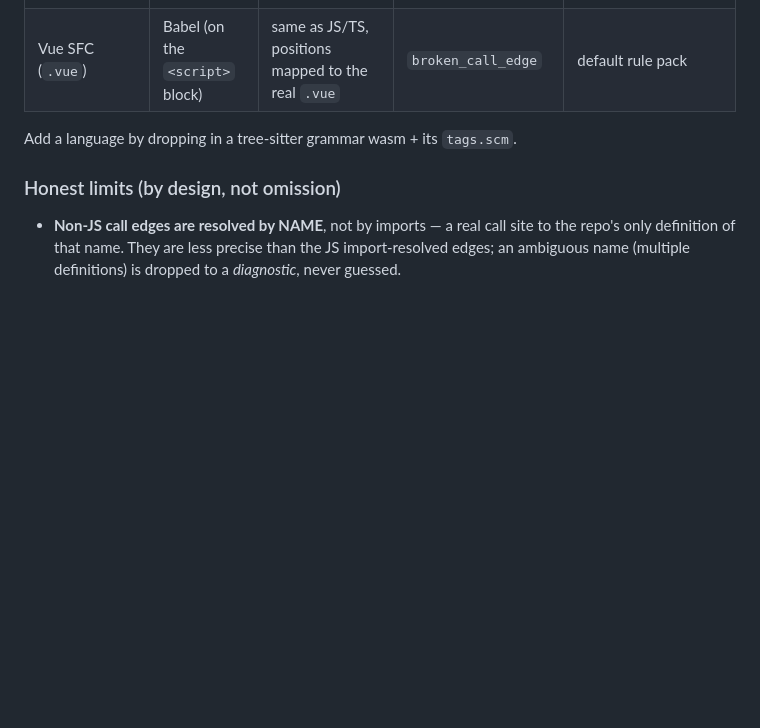
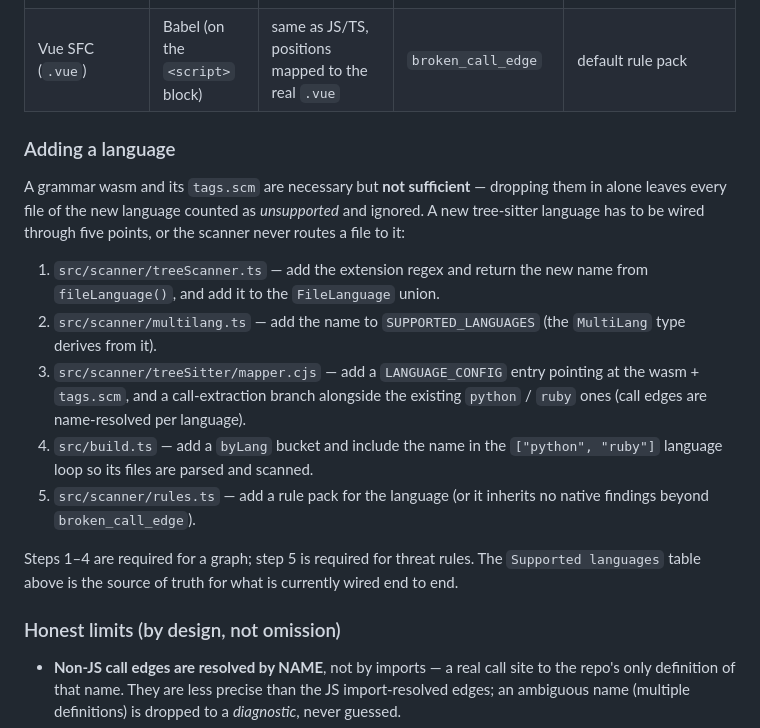
Before and after one commit to holeyfield33-art/Code-Atlas, a Markdown page: README.md, the part around the change. Drawn GitHub-style; blank space fills up the shorter version.

Commit message:
Address Codex on #23: document full language-wiring, not just grammar drop-in
The "add a language by dropping in a grammar wasm + tags.scm" line overstated
how little is needed. Replaced it with the five actual wiring points
(treeScanner.fileLanguage + FileLanguage union, multilang SUPPORTED_LANGUAGES,
mapper.cjs LANGUAGE_CONFIG + call-extraction branch, build.ts byLang bucket +
language loop, rules.ts pack), noting grammar assets alone leave files
unsupported and ignored.

Co-Authored-By: Claude Opus 4.8 <noreply@anthropic.com>
Claude-Session: https://claude.ai/code/session_01KRFn4Brczpz8qikviAH7FP

```diff
--- a/README.md
+++ b/README.md
@@ -72,7 +72,28 @@ tests/                 schema validation + per-layer dogfood proofs
 | Ruby (`.rb .rake`) | tree-sitter | same as Python | `broken_call_edge` | Ruby pack (eval/send, system/exec, Marshal/YAML, secret handling, validation control) |
 | Vue SFC (`.vue`) | Babel (on the `<script>` block) | same as JS/TS, positions mapped to the real `.vue` | `broken_call_edge` | default rule pack |
 
-Add a language by dropping in a tree-sitter grammar wasm + its `tags.scm`.
+### Adding a language
+
+A grammar wasm and its `tags.scm` are necessary but **not sufficient** — dropping
+them in alone leaves every file of the new language counted as *unsupported* and
+ignored. A new tree-sitter language has to be wired through five points, or the
+scanner never routes a file to it:
+
+1. `src/scanner/treeScanner.ts` — add the extension regex and return the new
+   name from `fileLanguage()`, and add it to the `FileLanguage` union.
+2. `src/scanner/multilang.ts` — add the name to `SUPPORTED_LANGUAGES` (the
+   `MultiLang` type derives from it).
+3. `src/scanner/treeSitter/mapper.cjs` — add a `LANGUAGE_CONFIG` entry pointing
+   at the wasm + `tags.scm`, and a call-extraction branch alongside the existing
+   `python` / `ruby` ones (call edges are name-resolved per language).
+4. `src/build.ts` — add a `byLang` bucket and include the name in the
+   `["python", "ruby"]` language loop so its files are parsed and scanned.
+5. `src/scanner/rules.ts` — add a rule pack for the language (or it inherits no
+   native findings beyond `broken_call_edge`).
+
+Steps 1–4 are required for a graph; step 5 is required for threat rules. The
+`Supported languages` table above is the source of truth for what is currently
+wired end to end.
 
 ### Honest limits (by design, not omission)
 
```
